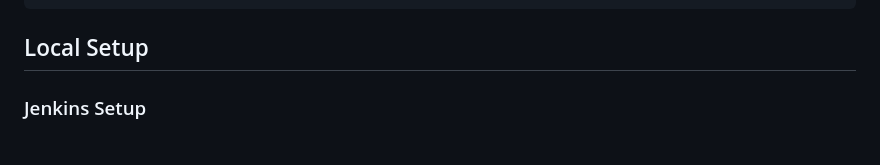
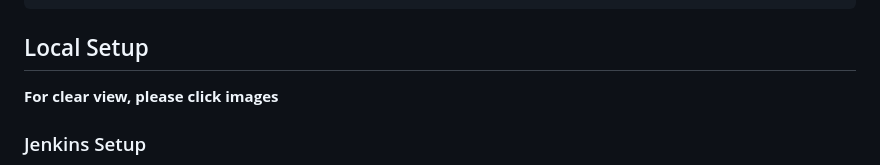
Before and after one commit to chandusaigari/project2, a Markdown page: README.md, the part around the change. Rendered like a GitHub page.

```diff
--- a/README.md
+++ b/README.md
@@ -75,6 +75,7 @@ project/
 </pre>
 
 <h2>Local Setup</h2>
+<p><b> For clear view, please click images</b></p>
 
 <h3>Jenkins Setup</h3>
 
```
